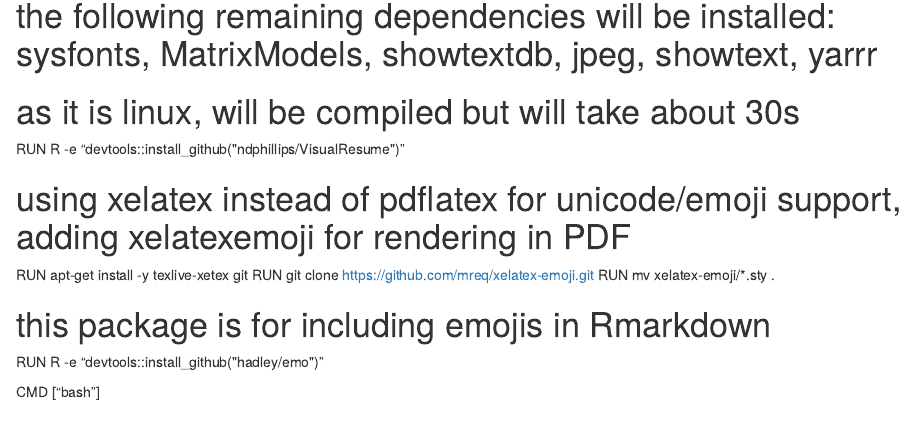
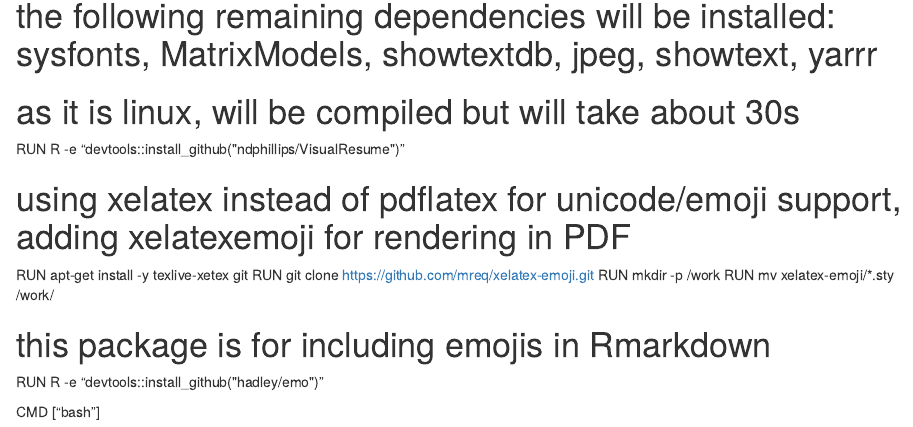
Before and after one commit to bbourdin/resume, an R Markdown document (Dockerfile.rmarkdown): the page in a window 1100 px wide, from 950 px down. Rendered offline with R 4.5, knitr and Pandoc, with nearby package versions.

Commit message:
moving xelatex-emoji lib to the right folder

```diff
--- a/Dockerfile.rmarkdown
+++ b/Dockerfile.rmarkdown
@@ -53,7 +53,8 @@ RUN R -e "devtools::install_github(\"ndphillips/VisualResume\")"
 # using xelatex instead of pdflatex for unicode/emoji support, adding xelatexemoji for rendering in PDF
 RUN apt-get install -y texlive-xetex git
 RUN git clone https://github.com/mreq/xelatex-emoji.git
-RUN mv xelatex-emoji/*.sty .
+RUN mkdir -p /work
+RUN mv xelatex-emoji/*.sty /work/
 
 # this package is for including emojis in Rmarkdown
 RUN R -e "devtools::install_github(\"hadley/emo\")"
```
